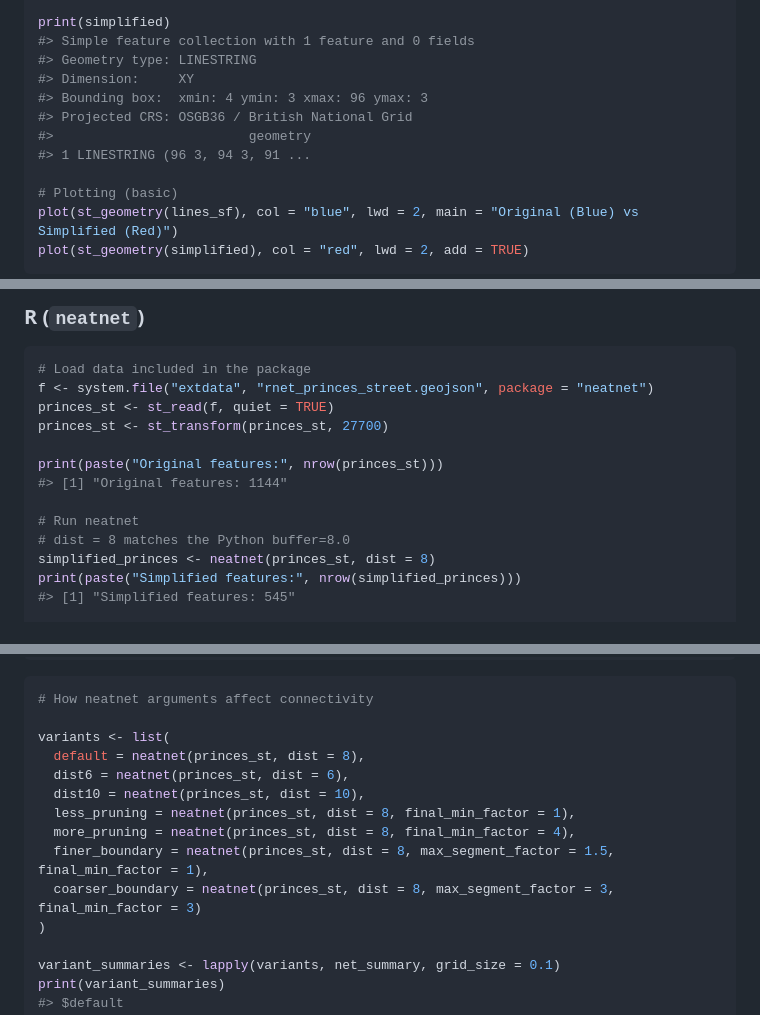
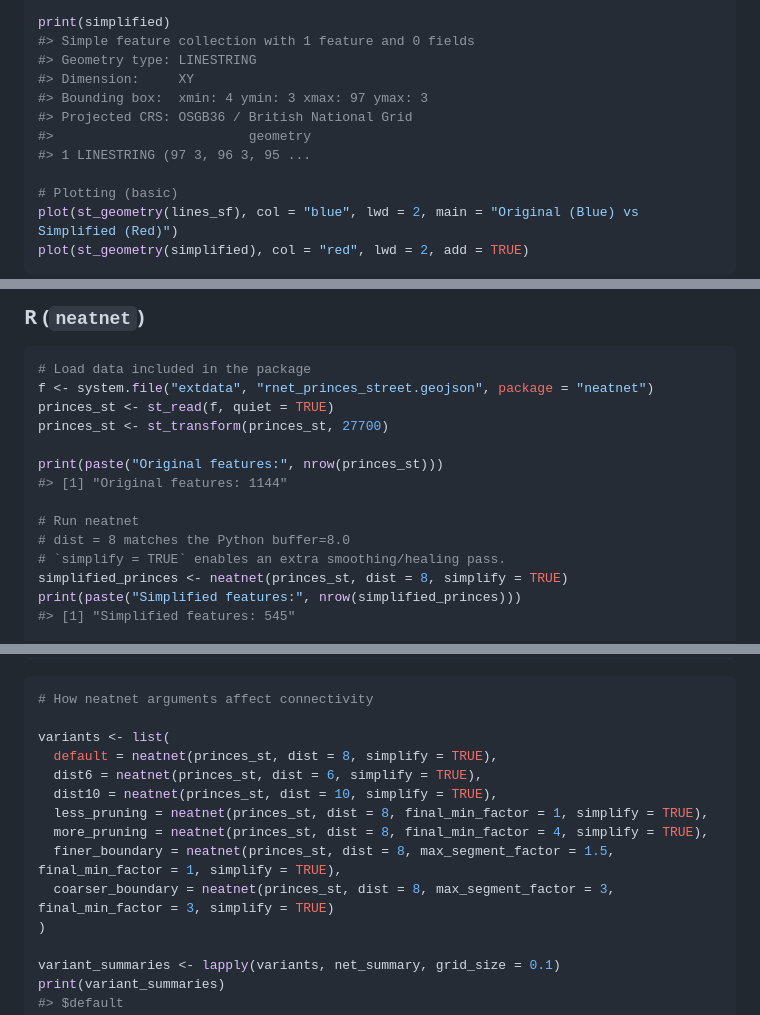
Before and after one commit to Robinlovelace/neatnet, a Markdown page: README.md, 3 parts joined by grey strips. Drawn GitHub-style.

Commit message:
Make simplify optional (default FALSE)

```diff
--- a/README.md
+++ b/README.md
@@ -65,10 +65,10 @@ print(simplified)
 #> Simple feature collection with 1 feature and 0 fields
 #> Geometry type: LINESTRING
 #> Dimension:     XY
-#> Bounding box:  xmin: 4 ymin: 3 xmax: 96 ymax: 3
+#> Bounding box:  xmin: 4 ymin: 3 xmax: 97 ymax: 3
 #> Projected CRS: OSGB36 / British National Grid
 #>                         geometry
-#> 1 LINESTRING (96 3, 94 3, 91 ...
+#> 1 LINESTRING (97 3, 96 3, 95 ...
 
 # Plotting (basic)
 plot(st_geometry(lines_sf), col = "blue", lwd = 2, main = "Original (Blue) vs Simplified (Red)")
@@ -112,7 +112,8 @@ print(paste("Original features:", nrow(princes_st)))
 
 # Run neatnet
 # dist = 8 matches the Python buffer=8.0
-simplified_princes <- neatnet(princes_st, dist = 8)
+# `simplify = TRUE` enables an extra smoothing/healing pass.
+simplified_princes <- neatnet(princes_st, dist = 8, simplify = TRUE)
 print(paste("Simplified features:", nrow(simplified_princes)))
 #> [1] "Simplified features: 545"
 
@@ -153,13 +154,13 @@ print(output_summary)
 # How neatnet arguments affect connectivity
 
 variants <- list(
-  default = neatnet(princes_st, dist = 8),
-  dist6 = neatnet(princes_st, dist = 6),
-  dist10 = neatnet(princes_st, dist = 10),
-  less_pruning = neatnet(princes_st, dist = 8, final_min_factor = 1),
-  more_pruning = neatnet(princes_st, dist = 8, final_min_factor = 4),
-  finer_boundary = neatnet(princes_st, dist = 8, max_segment_factor = 1.5, final_min_factor = 1),
-  coarser_boundary = neatnet(princes_st, dist = 8, max_segment_factor = 3, final_min_factor = 3)
+  default = neatnet(princes_st, dist = 8, simplify = TRUE),
+  dist6 = neatnet(princes_st, dist = 6, simplify = TRUE),
+  dist10 = neatnet(princes_st, dist = 10, simplify = TRUE),
+  less_pruning = neatnet(princes_st, dist = 8, final_min_factor = 1, simplify = TRUE),
+  more_pruning = neatnet(princes_st, dist = 8, final_min_factor = 4, simplify = TRUE),
+  finer_boundary = neatnet(princes_st, dist = 8, max_segment_factor = 1.5, final_min_factor = 1, simplify = TRUE),
+  coarser_boundary = neatnet(princes_st, dist = 8, max_segment_factor = 3, final_min_factor = 3, simplify = TRUE)
 )
 
 variant_summaries <- lapply(variants, net_summary, grid_size = 0.1)
```
Also changed, not shown: man/figures/README-example-1.png, 3 other files.
